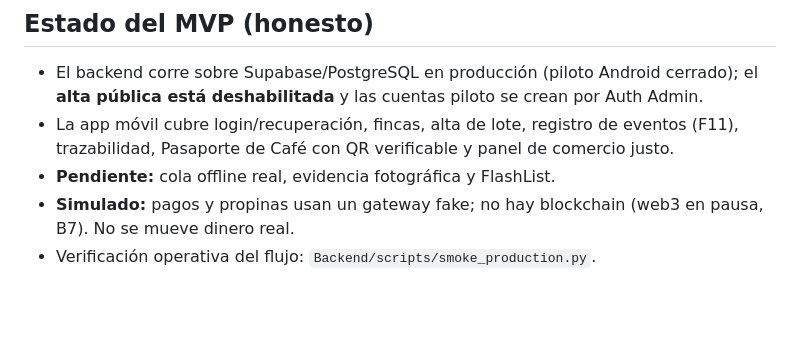
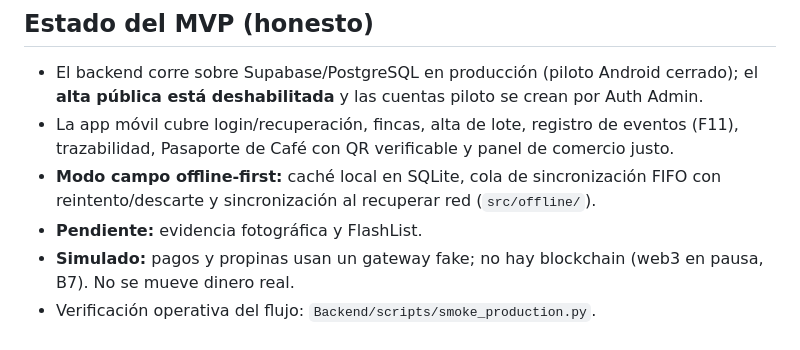
Before and after one commit to FerLpz55/BeanTrust, a Markdown page: README.md, the part around the change. GitHub-like rendering; blank space fills up the shorter version.

Commit message:
docs: modo campo offline-first cerrado

```diff
--- a/README.md
+++ b/README.md
@@ -45,7 +45,9 @@ Este repositorio centraliza los componentes del ecosistema Bean Trust:
   el **alta pública está deshabilitada** y las cuentas piloto se crean por Auth Admin.
 - La app móvil cubre login/recuperación, fincas, alta de lote, registro de eventos
   (F11), trazabilidad, Pasaporte de Café con QR verificable y panel de comercio justo.
-- **Pendiente:** cola offline real, evidencia fotográfica y FlashList.
+- **Modo campo offline-first:** caché local en SQLite, cola de sincronización
+  FIFO con reintento/descarte y sincronización al recuperar red (`src/offline/`).
+- **Pendiente:** evidencia fotográfica y FlashList.
 - **Simulado:** pagos y propinas usan un gateway fake; no hay blockchain (web3 en
   pausa, B7). No se mueve dinero real.
 - Verificación operativa del flujo: `Backend/scripts/smoke_production.py`.
```
Also changed, not shown: AGENTS.md (+5 -3 lines), mobile/README.md (+1 -1 lines).
